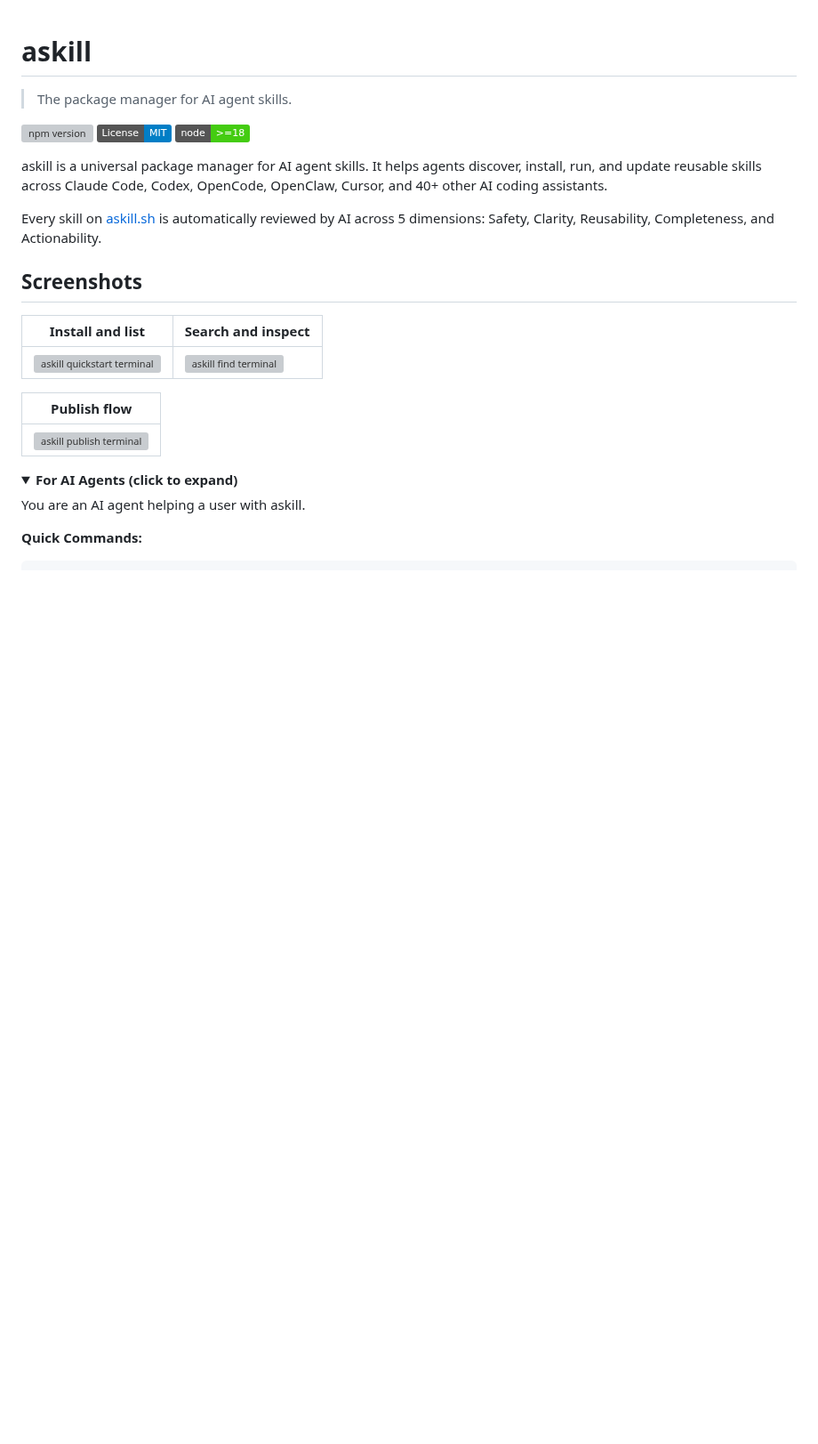
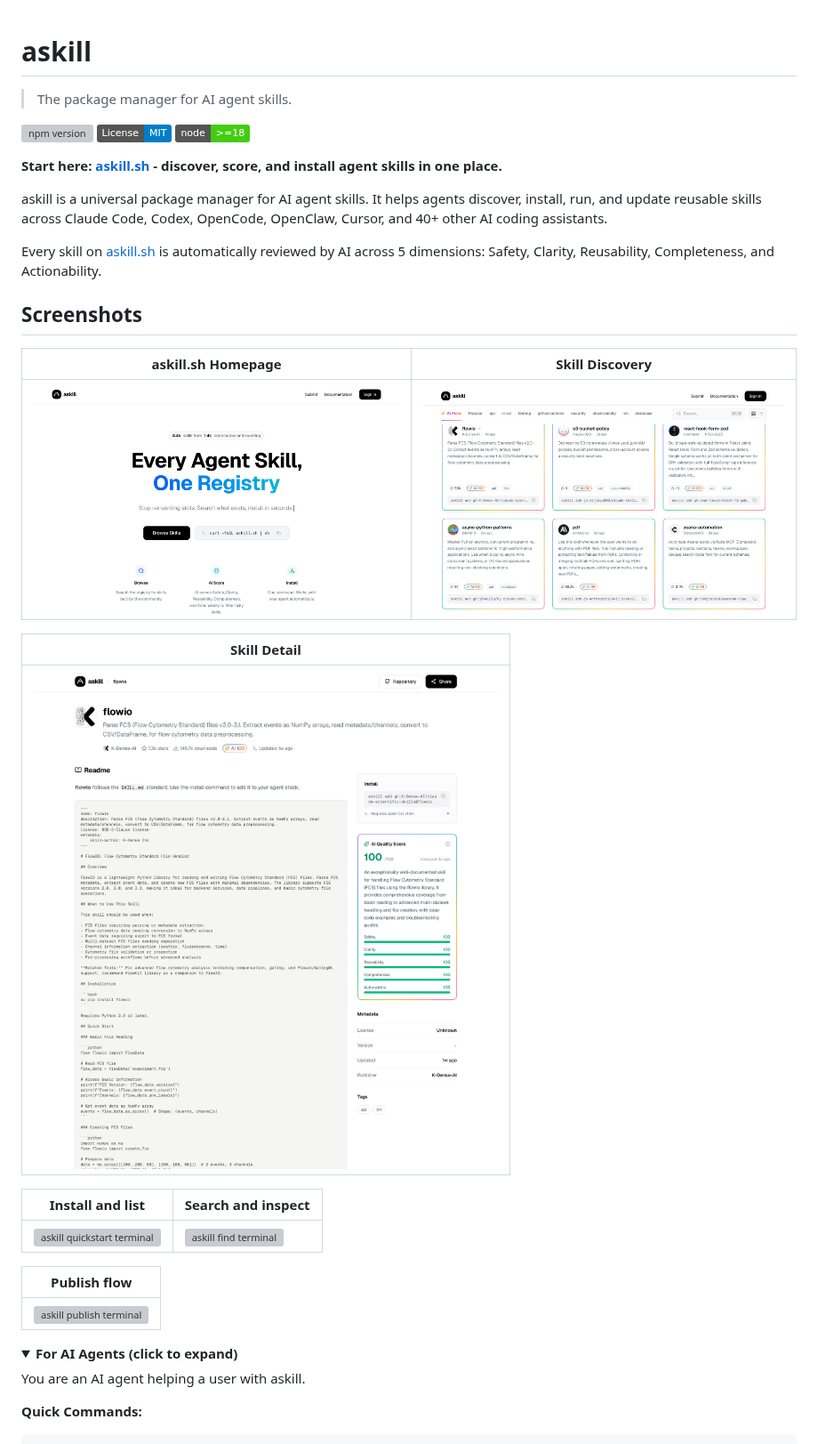
Before and after one commit to avibe-bot/askill, a Markdown page: README.md, the part around the change. Shown at 89% size. Rendered like a GitHub page; pictures changed too: docs/screenshots/registry-homepage.jpg (added), docs/screenshots/registry-skill-detail.jpg (added), docs/screenshots/registry-skill-list.jpg (added); folded sections open; badges without logos; blank space fills up the shorter version; grey boxes are pictures that could not be loaded.

Commit message:
docs: highlight askill.sh and feature registry screenshots

```diff
--- a/README.md
+++ b/README.md
@@ -6,11 +6,21 @@
 [![License: MIT](https://img.shields.io/badge/License-MIT-blue.svg)](LICENSE)
 [![Node](https://img.shields.io/badge/node-%3E%3D18-brightgreen)](https://nodejs.org)
 
+**Start here: [askill.sh](https://askill.sh) - discover, score, and install agent skills in one place.**
+
 askill is a universal package manager for AI agent skills. It helps agents discover, install, run, and update reusable skills across Claude Code, Codex, OpenCode, OpenClaw, Cursor, and 40+ other AI coding assistants.
 
 Every skill on [askill.sh](https://askill.sh) is automatically reviewed by AI across 5 dimensions: Safety, Clarity, Reusability, Completeness, and Actionability.
 
 ## Screenshots
+
+| askill.sh Homepage | Skill Discovery |
+|---|---|
+| ![askill registry homepage](./docs/screenshots/registry-homepage.jpg) | ![askill registry skill list](./docs/screenshots/registry-skill-list.jpg) |
+
+| Skill Detail |
+|---|
+| ![askill registry skill detail](./docs/screenshots/registry-skill-detail.jpg) |
 
 | Install and list | Search and inspect |
 |---|---|
```
